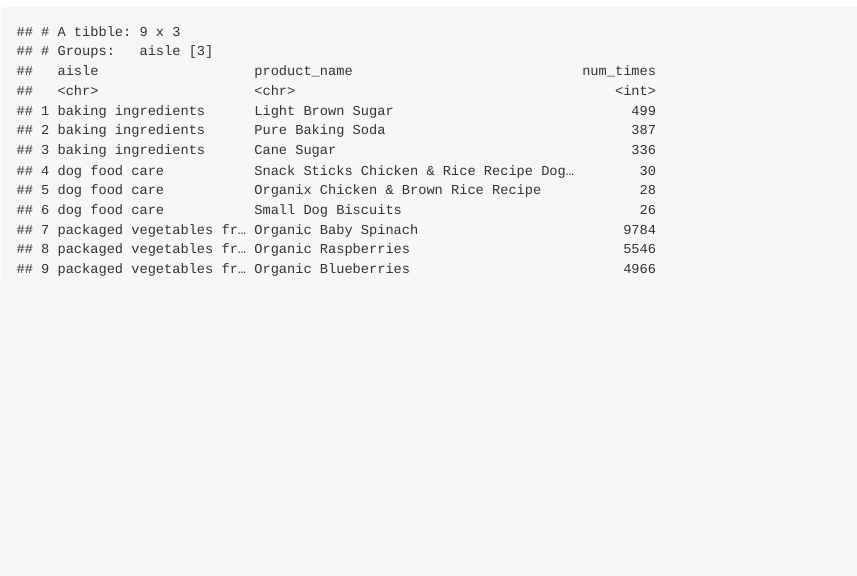
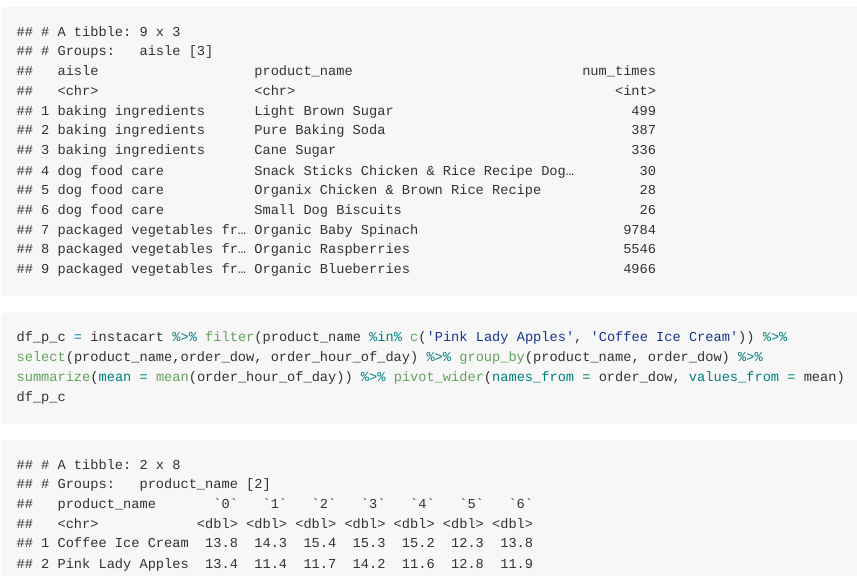
Before and after one commit to xs2384/p8105_hw3_xs2384, an R Markdown document (p8105_hw3_xs2384.Rmd): the page in a window 1100 px wide, from 1240 px down. The pictures show the output file p8105_hw3_xs2384.md that the author committed with the source, drawn offline in the style of GitHub; long lines of code are wrapped.

Commit message:
use groupby and summarize to find the mean of hour of each day, and then tidy the dataframe

````diff
--- a/p8105_hw3_xs2384.Rmd
+++ b/p8105_hw3_xs2384.Rmd
@@ -36,3 +36,7 @@ ggplot(item_plot, aes(x= aisle, y= n )) + geom_bar(stat = "identity")+ ylab("num
 df_three_most = instacart %>% filter(aisle %in% c("baking ingredients", "dog food care","packaged vegetables fruits")) %>% group_by(aisle, product_name) %>% summarize(num_times=n()) %>% arrange(-num_times, .by_group = TRUE) %>% top_n(3)
 df_three_most
 ```
+```{r}
+df_p_c = instacart %>% filter(product_name %in% c('Pink Lady Apples', 'Coffee Ice Cream')) %>% select(product_name,order_dow, order_hour_of_day) %>% group_by(product_name, order_dow) %>% summarize(mean = mean(order_hour_of_day)) %>% pivot_wider(names_from = order_dow, values_from = mean)
+df_p_c
+```
````
Also changed, not shown: p8105_hw3_xs2384.md.
